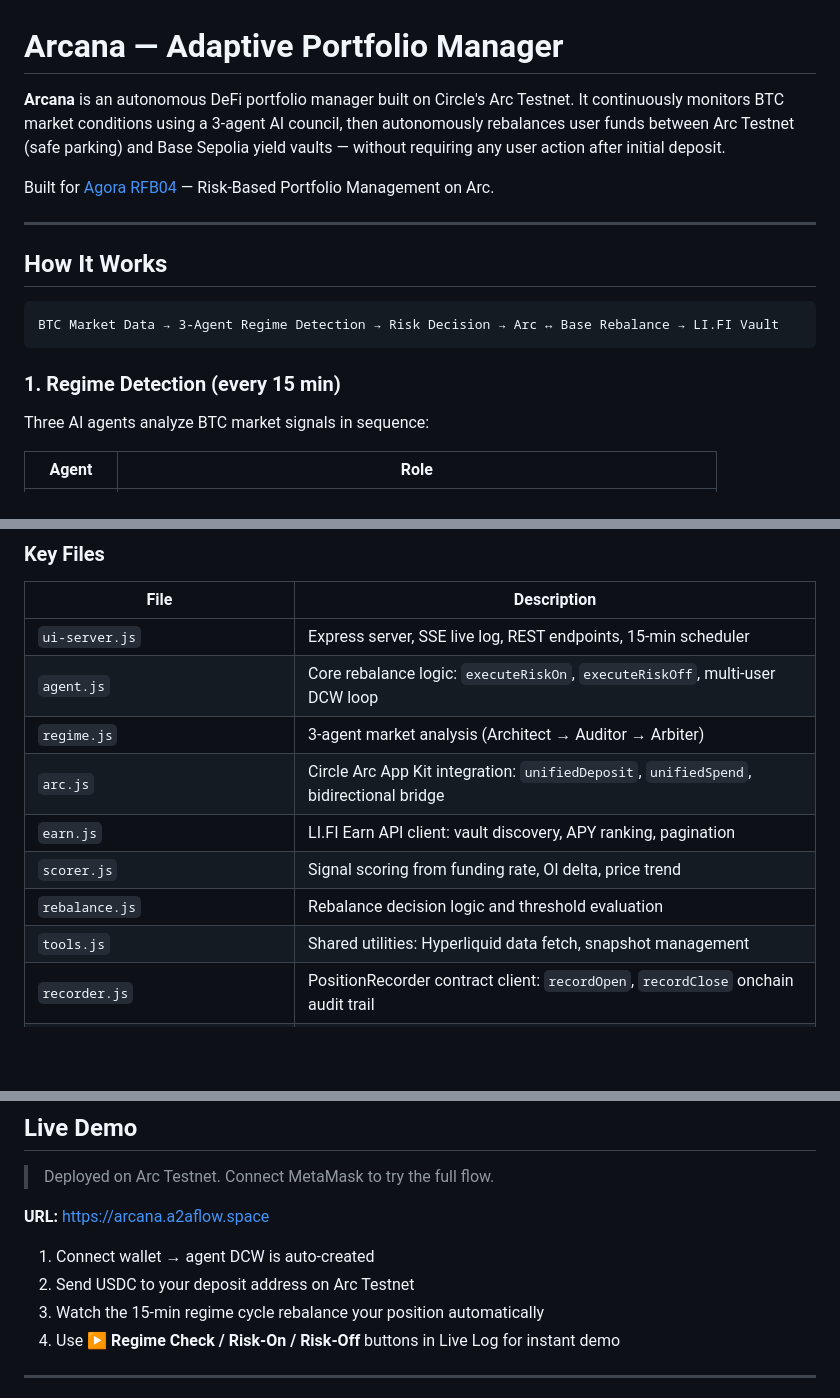
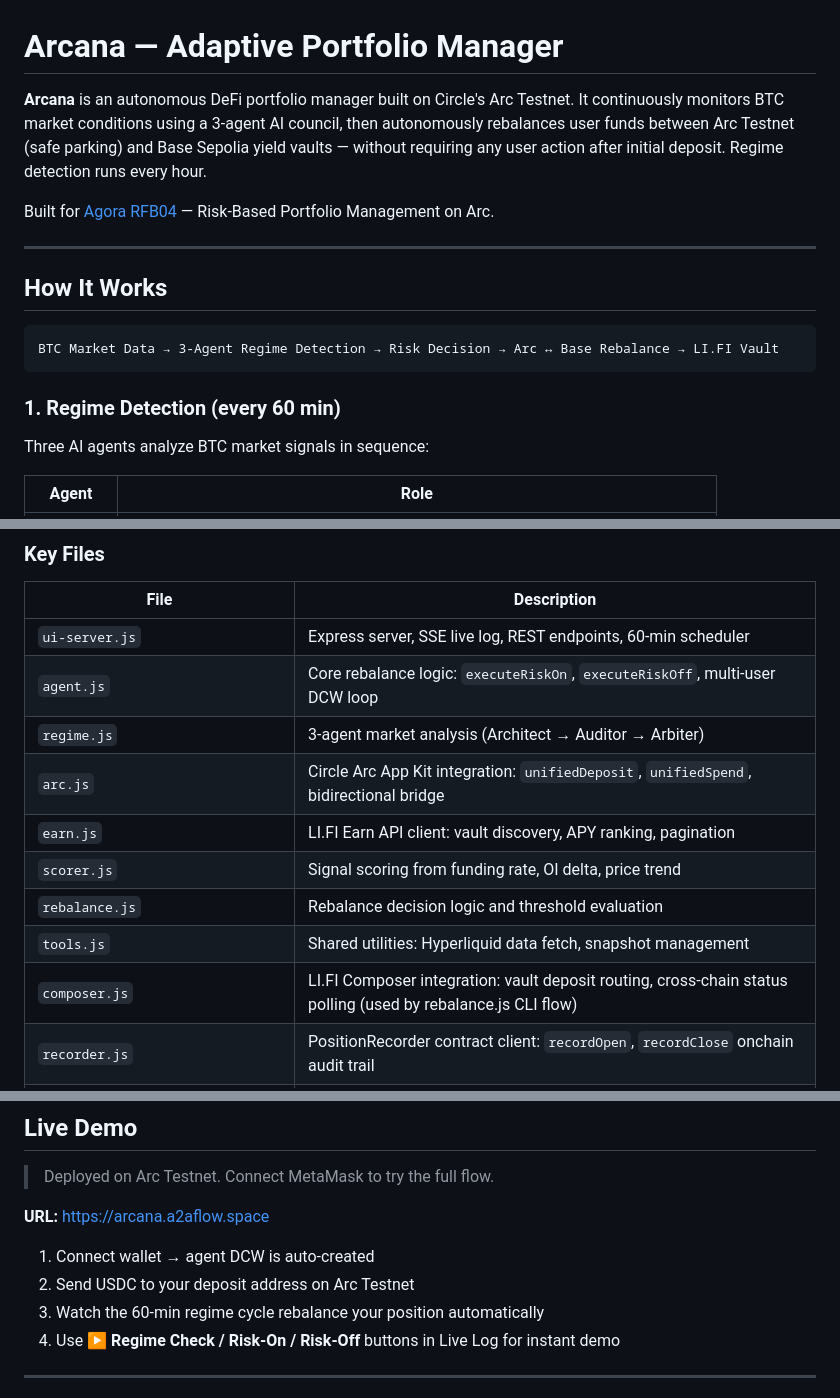
Before and after one commit to cryptohakka/arcana, a Markdown page: README.md, 3 parts joined by grey strips. Rendered like a GitHub page; blank space fills up the shorter version.

Commit message:
docs: fix remaining 15-min reference to 60-min

````diff
--- a/README.md
+++ b/README.md
@@ -1,6 +1,6 @@
 # Arcana — Adaptive Portfolio Manager
 
-**Arcana** is an autonomous DeFi portfolio manager built on Circle's Arc Testnet. It continuously monitors BTC market conditions using a 3-agent AI council, then autonomously rebalances user funds between Arc Testnet (safe parking) and Base Sepolia yield vaults — without requiring any user action after initial deposit.
+**Arcana** is an autonomous DeFi portfolio manager built on Circle's Arc Testnet. It continuously monitors BTC market conditions using a 3-agent AI council, then autonomously rebalances user funds between Arc Testnet (safe parking) and Base Sepolia yield vaults — without requiring any user action after initial deposit. Regime detection runs every hour.
 
 Built for [Agora RFB04](https://www.agora.finance/) — Risk-Based Portfolio Management on Arc.
 
@@ -12,7 +12,7 @@ Built for [Agora RFB04](https://www.agora.finance/) — Risk-Based Portfolio Man
 BTC Market Data → 3-Agent Regime Detection → Risk Decision → Arc ↔ Base Rebalance → LI.FI Vault
 ```
 
-### 1. Regime Detection (every 15 min)
+### 1. Regime Detection (every 60 min)
 
 Three AI agents analyze BTC market signals in sequence:
 
@@ -94,7 +94,7 @@ Each event is emitted by the agent wallet (`onlyAgent` modifier) immediately aft
 
 | File | Description |
 |------|-------------|
-| `ui-server.js` | Express server, SSE live log, REST endpoints, 15-min scheduler |
+| `ui-server.js` | Express server, SSE live log, REST endpoints, 60-min scheduler |
 | `agent.js` | Core rebalance logic: `executeRiskOn`, `executeRiskOff`, multi-user DCW loop |
 | `regime.js` | 3-agent market analysis (Architect → Auditor → Arbiter) |
 | `arc.js` | Circle Arc App Kit integration: `unifiedDeposit`, `unifiedSpend`, bidirectional bridge |
@@ -102,6 +102,7 @@ Each event is emitted by the agent wallet (`onlyAgent` modifier) immediately aft
 | `scorer.js` | Signal scoring from funding rate, OI delta, price trend |
 | `rebalance.js` | Rebalance decision logic and threshold evaluation |
 | `tools.js` | Shared utilities: Hyperliquid data fetch, snapshot management |
+| `composer.js` | LI.FI Composer integration: vault deposit routing, cross-chain status polling (used by rebalance.js CLI flow) |
 | `recorder.js` | PositionRecorder contract client: `recordOpen`, `recordClose` onchain audit trail |
 | `contracts/PositionRecorder.sol` | Solidity contract deployed on Arc Testnet — emits `PositionOpened` / `PositionClosed` events |
 | `public/index.html` | Single-file frontend: 2-column dashboard, live SSE log, SVG BTC chart |
@@ -210,7 +211,7 @@ sudo systemctl enable arcana-ui
 
 1. Connect wallet → agent DCW is auto-created
 2. Send USDC to your deposit address on Arc Testnet
-3. Watch the 15-min regime cycle rebalance your position automatically
+3. Watch the 60-min regime cycle rebalance your position automatically
 4. Use **▶ Regime Check / Risk-On / Risk-Off** buttons in Live Log for instant demo
 
 ---
````
